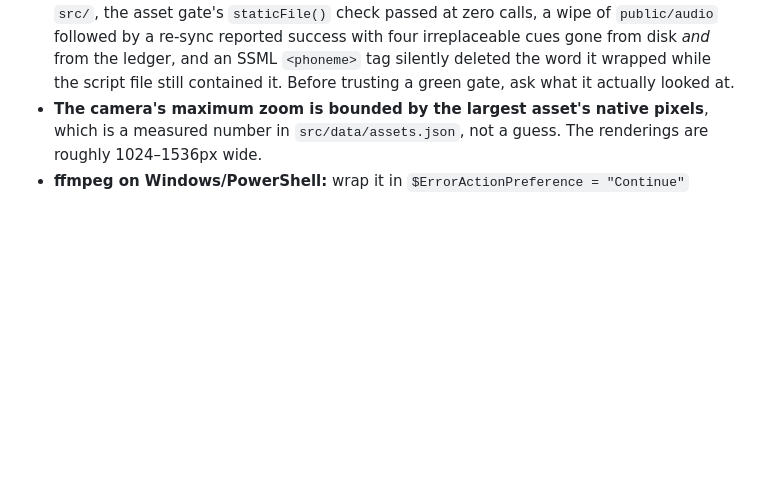
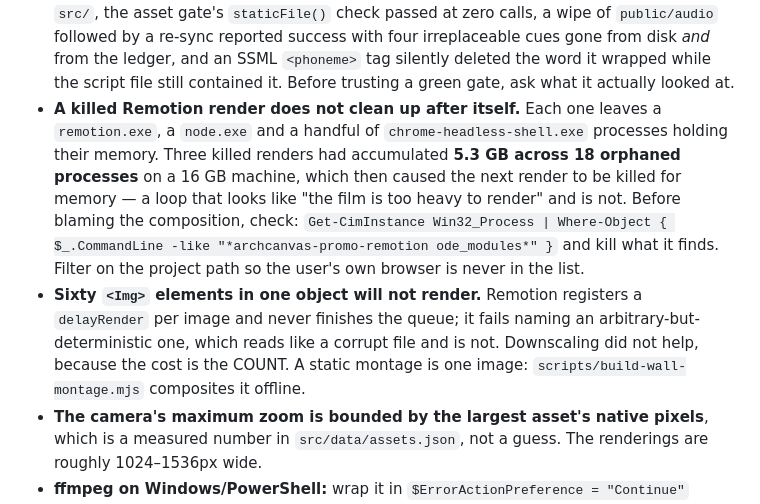
Before and after one commit to ChanMeng666/archcanvas-promo-remotion, a Markdown page: CLAUDE.md, the part around the change. Rendered like a GitHub page; blank space fills up the shorter version.

Commit message:
docs: two render traps that cost most of an afternoon
A killed Remotion render leaves its remotion.exe, node.exe and headless-shell
processes behind holding their memory. Three killed renders had accumulated 5.3
GB across 18 orphaned processes on a 16 GB machine, which then got the NEXT
render killed for memory. That loop looks exactly like "this film is too heavy
to render" and is nothing of the kind — free memory went from 1.2 GB back to 5.4
GB by killing them. The check is one command and it filters on the project path,
so the user's own browser is never in the list.

And the sixty-image lesson stated as a rule rather than as a story: Remotion
registers a delayRender per <Img> and will not finish a queue that deep. It
fails naming an arbitrary-but-deterministic file, which reads like a corrupt
asset and is not — the file decodes clean and is identical to its 59 siblings.
Downscaling does not help because the cost is the count.

Co-Authored-By: Claude Opus 5 (1M context) <noreply@anthropic.com>
Claude-Session: https://claude.ai/code/session_01SoVA4BabAajBWeeCfgHvXb

```diff
--- a/CLAUDE.md
+++ b/CLAUDE.md
@@ -145,6 +145,21 @@ cost real time somewhere. Do not rediscover them.
   cues gone from disk *and* from the ledger, and an SSML `<phoneme>` tag silently
   deleted the word it wrapped while the script file still contained it. Before
   trusting a green gate, ask what it actually looked at.
+- **A killed Remotion render does not clean up after itself.** Each one leaves a
+  `remotion.exe`, a `node.exe` and a handful of `chrome-headless-shell.exe`
+  processes holding their memory. Three killed renders had accumulated **5.3 GB
+  across 18 orphaned processes** on a 16 GB machine, which then caused the next
+  render to be killed for memory — a loop that looks like "the film is too heavy
+  to render" and is not. Before blaming the composition, check:
+  `Get-CimInstance Win32_Process | Where-Object { $_.CommandLine -like "*archcanvas-promo-remotion
+ode_modules*" }`
+  and kill what it finds. Filter on the project path so the user's own browser is
+  never in the list.
+- **Sixty `<Img>` elements in one object will not render.** Remotion registers a
+  `delayRender` per image and never finishes the queue; it fails naming an
+  arbitrary-but-deterministic one, which reads like a corrupt file and is not.
+  Downscaling did not help, because the cost is the COUNT. A static montage is
+  one image: `scripts/build-wall-montage.mjs` composites it offline.
 - **The camera's maximum zoom is bounded by the largest asset's native pixels**,
   which is a measured number in `src/data/assets.json`, not a guess. The
   renderings are roughly 1024–1536px wide.
```
